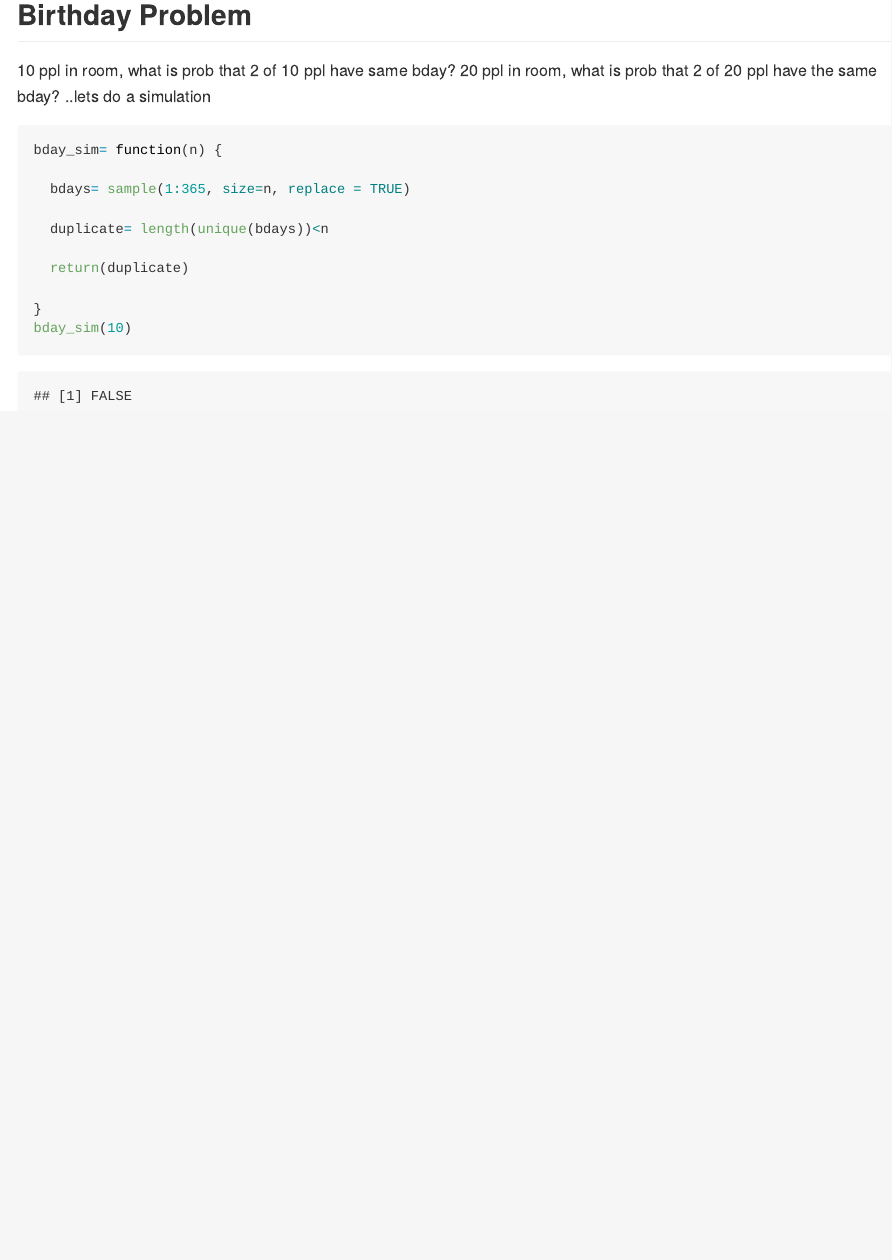
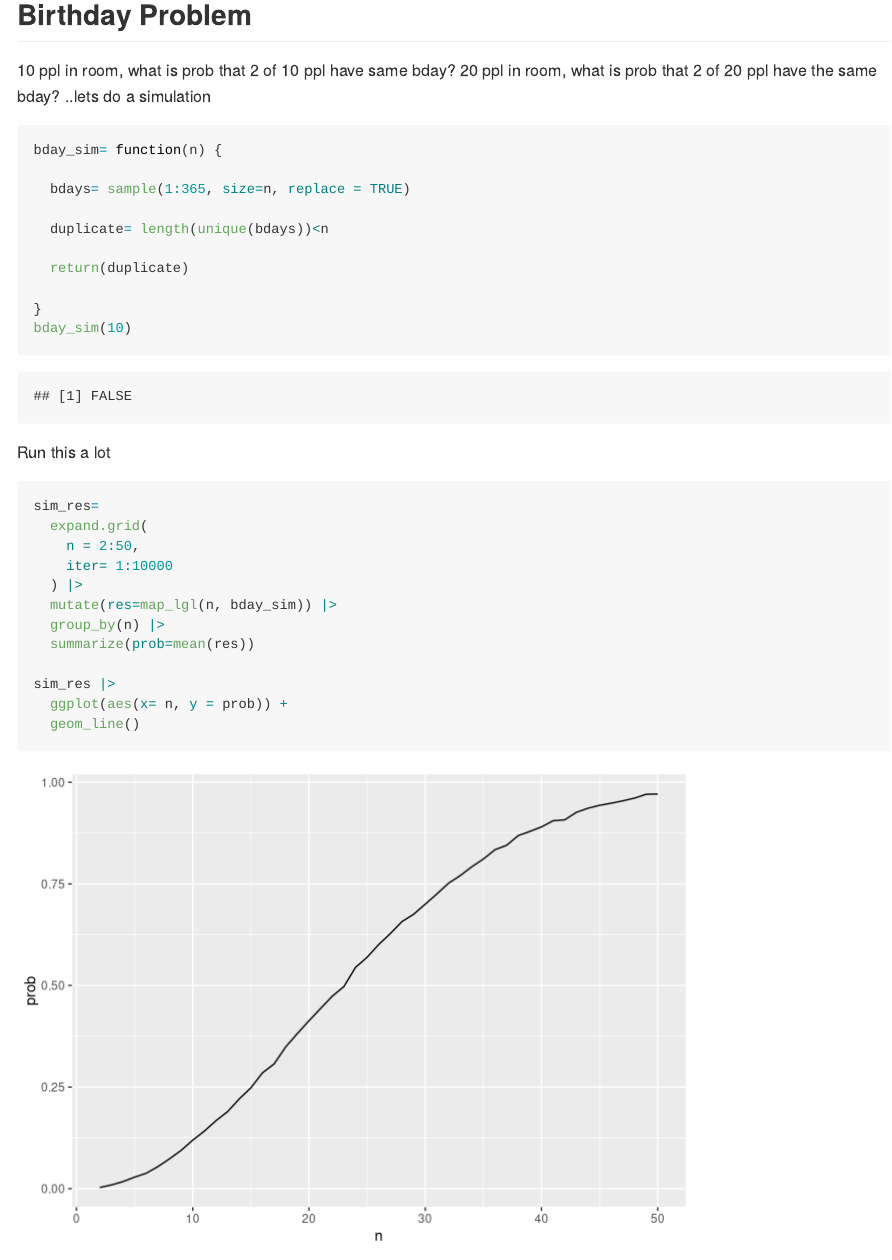
Before and after one commit to meresteinberg/iteration, an R Markdown document (simulation.Rmd): the page in a window 1100 px wide, from 7510 px down. Rendered offline with R 4.5, knitr and Pandoc, with nearby package versions.

Commit message:
simulation

````diff
--- a/simulation.Rmd
+++ b/simulation.Rmd
@@ -182,5 +182,20 @@ bday_sim= function(n) {
 
 }
 bday_sim(10)
+```
 
+Run this a lot
+```{r}
+sim_res=
+  expand.grid(
+    n = 2:50,
+    iter= 1:10000
+  ) |>
+  mutate(res=map_lgl(n, bday_sim)) |>
+  group_by(n) |>
+  summarize(prob=mean(res))
+
+sim_res |>
+  ggplot(aes(x= n, y = prob)) +
+  geom_line()
 ```
````
